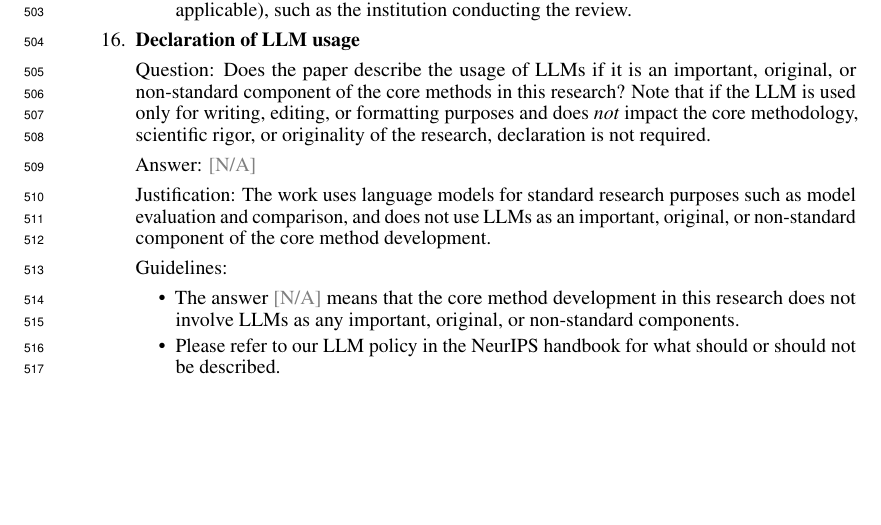
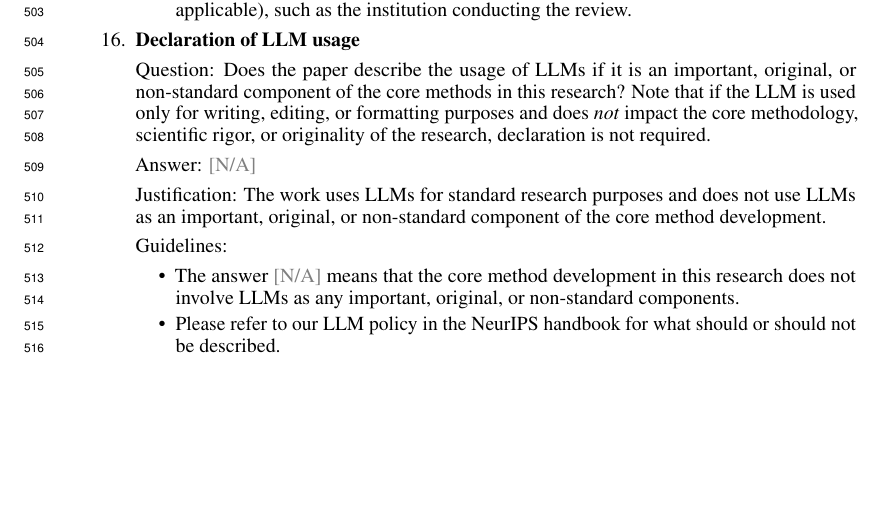
Before and after one commit to sjchen0/vlp-latex-overleaf, a LaTeX paper (neurips_2026.tex, which reads checklist.tex): part of page 12 of 12, cut so that both start at the same text. Compiled offline with pdfLaTeX.

Commit message:
udpate checklist

```diff
--- a/checklist.tex
+++ b/checklist.tex
@@ -214,7 +214,7 @@
     \item[] Question: Does the paper describe the usage of LLMs if it is an important, original, or non-standard component of the core methods in this research? Note that if the LLM is used only for writing, editing, or formatting purposes and does \emph{not} impact the core methodology, scientific rigor, or originality of the research, declaration is not required.
     %this research?
     \item[] Answer: \answerNA{}
-    \item[] Justification: The work uses language models for standard research purposes such as model evaluation and comparison, and does not use LLMs as an important, original, or non-standard component of the core method development.
+    \item[] Justification: The work uses LLMs for standard research purposes and does not use LLMs as an important, original, or non-standard component of the core method development.
     \item[] Guidelines:
     \begin{itemize}
         \item The answer \answerNA{} means that the core method development in this research does not involve LLMs as any important, original, or non-standard components.
```
Also changed, not shown: 2 other files.
